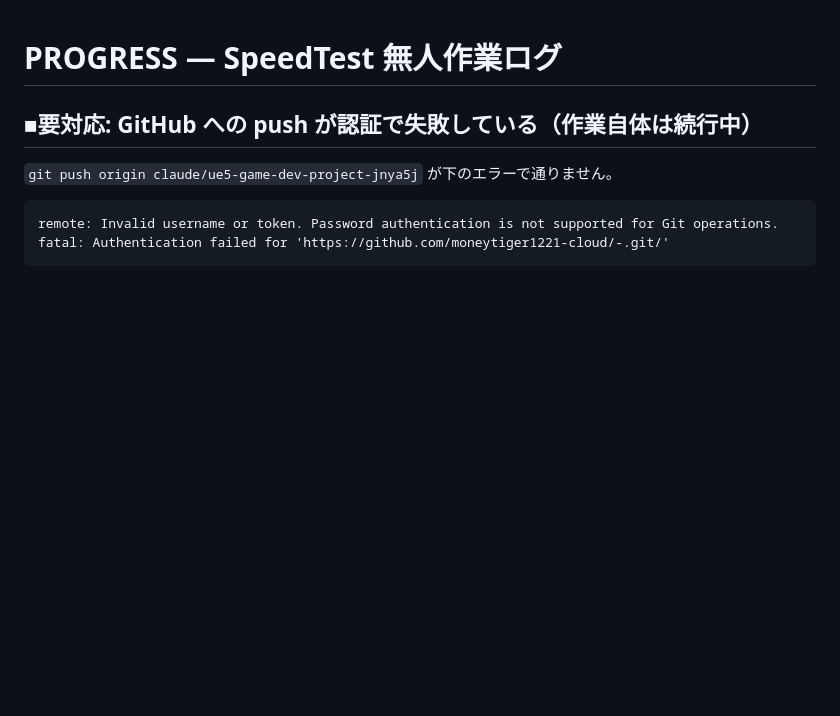
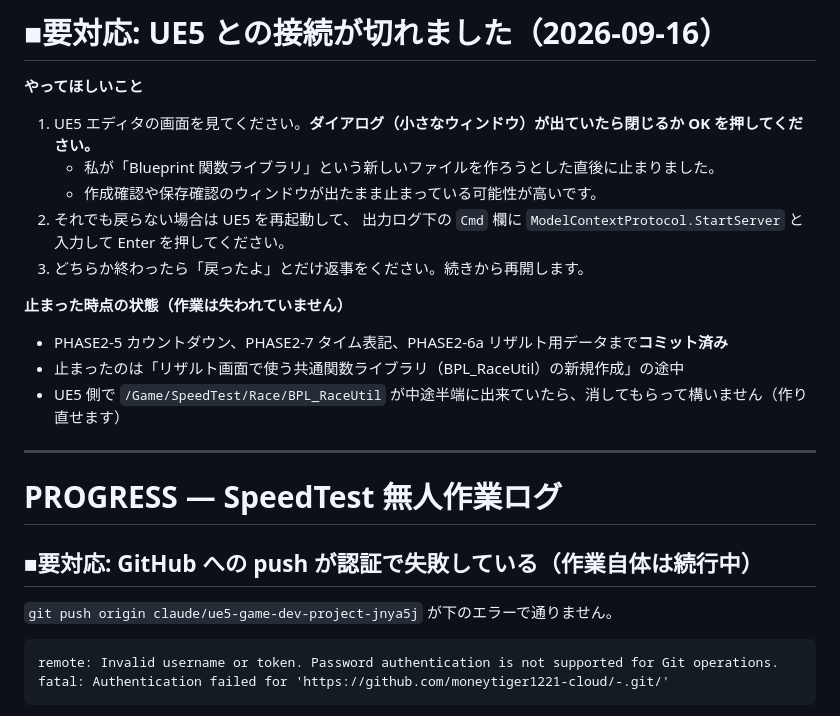
Before and after one commit to moneytiger1221-cloud/-, a Markdown page: ue5/PROGRESS.md, the part around the change. Drawn GitHub-style; blank space fills up the shorter version.

Commit message:
ue5: ■要対応 UE5との接続が切れた（BPL作成時にモーダルで停止した可能性）
Co-Authored-By: Claude Opus 5 <noreply@anthropic.com>

```diff
--- a/ue5/PROGRESS.md
+++ b/ue5/PROGRESS.md
@@ -1,3 +1,21 @@
+# ■要対応: UE5 との接続が切れました（2026-09-16）
+
+**やってほしいこと**
+
+1. UE5 エディタの画面を見てください。**ダイアログ（小さなウィンドウ）が出ていたら閉じるか OK を押してください。**
+   - 私が「Blueprint 関数ライブラリ」という新しいファイルを作ろうとした直後に止まりました。
+   - 作成確認や保存確認のウィンドウが出たまま止まっている可能性が高いです。
+2. それでも戻らない場合は UE5 を再起動して、
+   出力ログ下の `Cmd` 欄に `ModelContextProtocol.StartServer` と入力して Enter を押してください。
+3. どちらか終わったら「戻ったよ」とだけ返事をください。続きから再開します。
+
+**止まった時点の状態（作業は失われていません）**
+- PHASE2-5 カウントダウン、PHASE2-7 タイム表記、PHASE2-6a リザルト用データまで**コミット済み**
+- 止まったのは「リザルト画面で使う共通関数ライブラリ（BPL_RaceUtil）の新規作成」の途中
+- UE5 側で `/Game/SpeedTest/Race/BPL_RaceUtil` が中途半端に出来ていたら、消してもらって構いません（作り直せます）
+
+---
+
 # PROGRESS — SpeedTest 無人作業ログ
 
 ## ■要対応: GitHub への push が認証で失敗している（作業自体は続行中）
```
